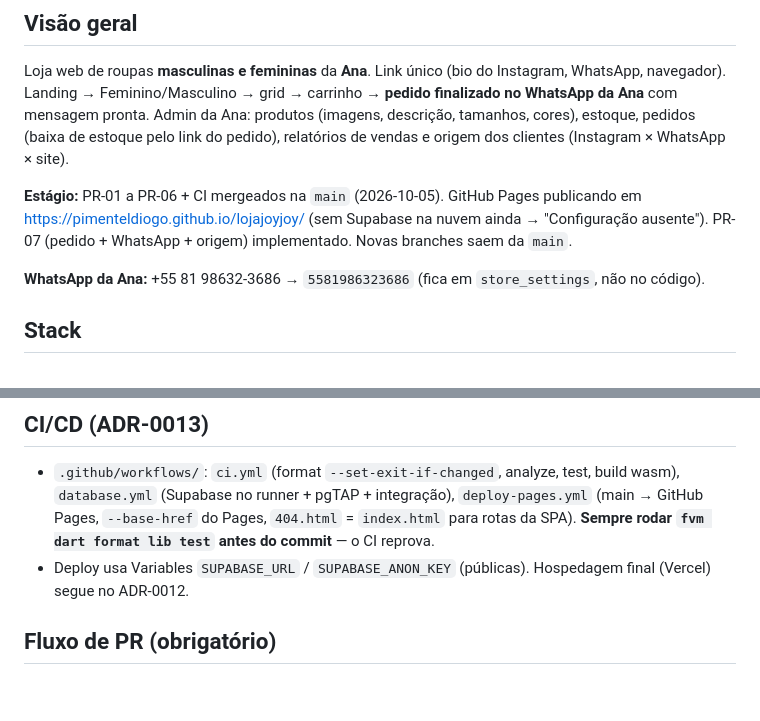
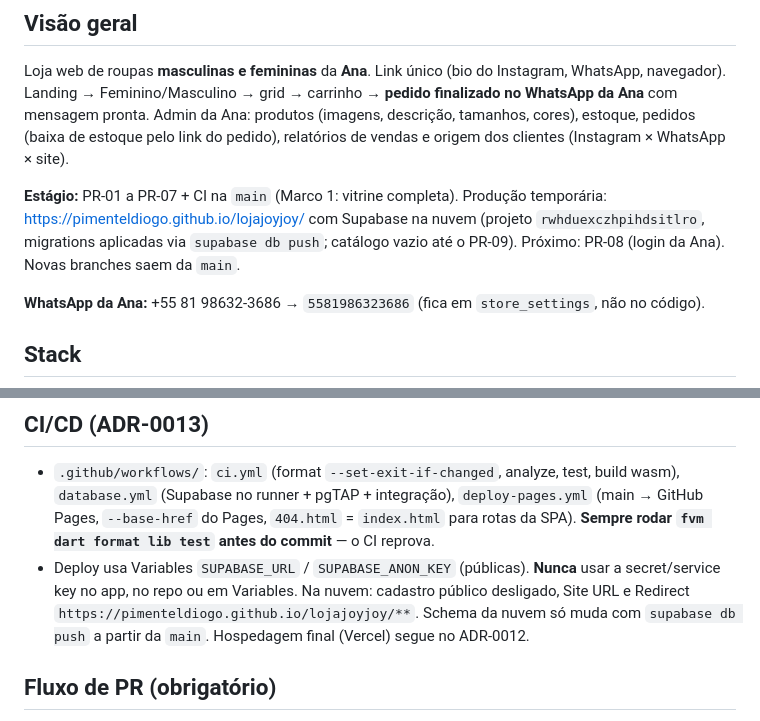
Before and after one commit to PimentelDiogo/lojajoyjoy, a Markdown page: CLAUDE.md, 2 parts joined by grey strips. Drawn GitHub-style; blank space fills up the shorter version.

Commit message:
docs: Marco 1 no ar (Pages + Supabase na nuvem)
Co-Authored-By: Claude Opus 5.5 (1M context) <noreply@anthropic.com>

```diff
--- a/CLAUDE.md
+++ b/CLAUDE.md
@@ -9,7 +9,7 @@ WhatsApp da Ana** com mensagem pronta. Admin da Ana: produtos (imagens, descriç
 cores), estoque, pedidos (baixa de estoque pelo link do pedido), relatórios de vendas e origem
 dos clientes (Instagram × WhatsApp × site).
 
-**Estágio:** PR-01 a PR-06 + CI mergeados na `main` (2026-10-05). GitHub Pages publicando em https://pimenteldiogo.github.io/lojajoyjoy/ (sem Supabase na nuvem ainda → "Configuração ausente"). PR-07 (pedido + WhatsApp + origem) implementado. Novas branches saem da `main`.
+**Estágio:** PR-01 a PR-07 + CI na `main` (Marco 1: vitrine completa). Produção temporária: https://pimenteldiogo.github.io/lojajoyjoy/ com Supabase na nuvem (projeto `rwhduexczhpihdsitlro`, migrations aplicadas via `supabase db push`; catálogo vazio até o PR-09). Próximo: PR-08 (login da Ana). Novas branches saem da `main`.
 
 **WhatsApp da Ana:** +55 81 98632-3686 → `5581986323686` (fica em `store_settings`, não no código).
 
@@ -56,7 +56,7 @@ dos clientes (Instagram × WhatsApp × site).
 - `.github/workflows/`: `ci.yml` (format `--set-exit-if-changed`, analyze, test, build wasm), `database.yml`
   (Supabase no runner + pgTAP + integração), `deploy-pages.yml` (main → GitHub Pages, `--base-href` do Pages,
   `404.html` = `index.html` para rotas da SPA). **Sempre rodar `fvm dart format lib test` antes do commit** — o CI reprova.
-- Deploy usa Variables `SUPABASE_URL` / `SUPABASE_ANON_KEY` (públicas). Hospedagem final (Vercel) segue no ADR-0012.
+- Deploy usa Variables `SUPABASE_URL` / `SUPABASE_ANON_KEY` (públicas). **Nunca** usar a secret/service key no app, no repo ou em Variables. Na nuvem: cadastro público desligado, Site URL e Redirect `https://pimenteldiogo.github.io/lojajoyjoy/**`. Schema da nuvem só muda com `supabase db push` a partir da `main`. Hospedagem final (Vercel) segue no ADR-0012.
 
 ## Fluxo de PR (obrigatório)
 - Branch `feat/pr-XX-nome` → testes → `flutter analyze` → **`/security-review` ao término de cada PR** → descrição (o que fez + impacto) → **pedir permissão** antes de abrir/mergear o PR.
```
Also changed, not shown: docs/plano/PLANO-EXECUCAO-MVP.md (+3 -1 lines).
